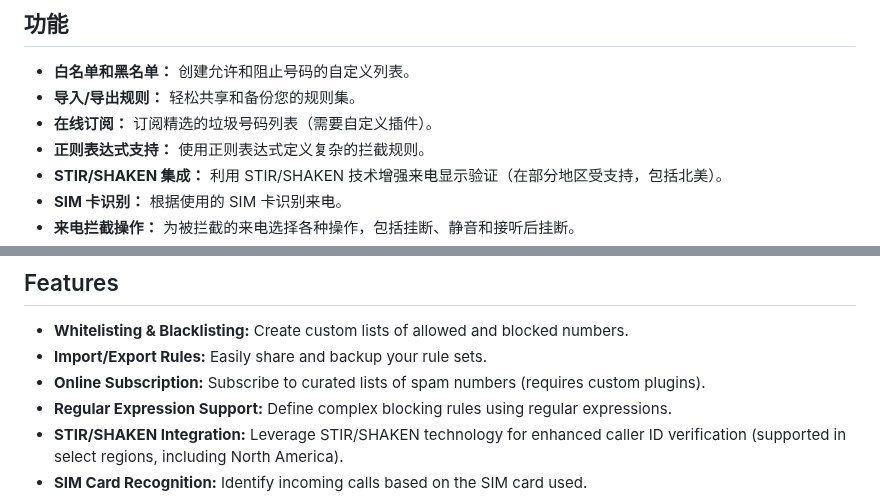
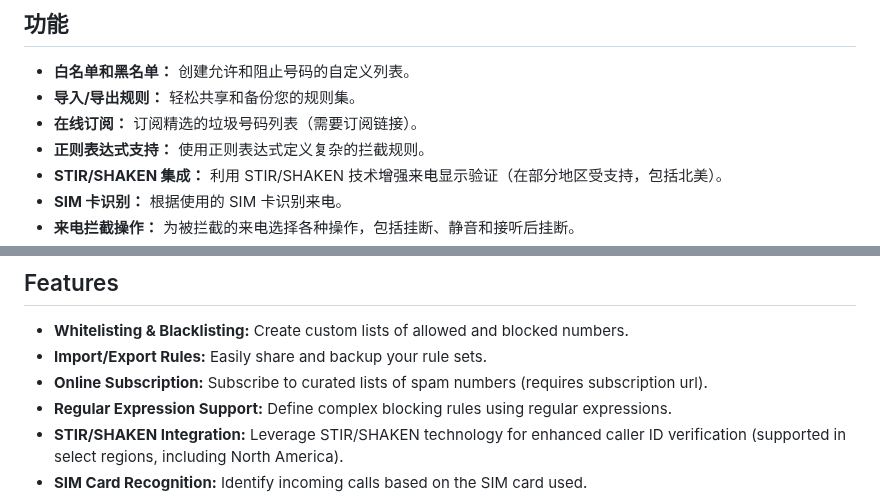
Before and after one commit to haygcao/yourcallyourruletranslation, a Markdown page: README.md, 2 parts joined by grey strips. Rendered like a GitHub page.

```diff
--- a/README.md
+++ b/README.md
@@ -6,7 +6,7 @@
 
 * **白名单和黑名单：** 创建允许和阻止号码的自定义列表。
 * **导入/导出规则：** 轻松共享和备份您的规则集。
-* **在线订阅：** 订阅精选的垃圾号码列表（需要自定义插件）。
+* **在线订阅：** 订阅精选的垃圾号码列表（需要订阅链接）。
 * **正则表达式支持：** 使用正则表达式定义复杂的拦截规则。
 * **STIR/SHAKEN 集成：** 利用 STIR/SHAKEN 技术增强来电显示验证（在部分地区受支持，包括北美）。
 * **SIM 卡识别：** 根据使用的 SIM 卡识别来电。
@@ -67,7 +67,7 @@ YourCallYourRule 的核心应用程序不是开源的。但是，特定功能是
 
 * **Whitelisting & Blacklisting:** Create custom lists of allowed and blocked numbers.
 * **Import/Export Rules:** Easily share and backup your rule sets.
-* **Online Subscription:** Subscribe to curated lists of spam numbers (requires custom plugins).
+* **Online Subscription:** Subscribe to curated lists of spam numbers (requires subscription url).
 * **Regular Expression Support:** Define complex blocking rules using regular expressions.
 * **STIR/SHAKEN Integration:** Leverage STIR/SHAKEN technology for enhanced caller ID verification (supported in select regions, including North America).
 * **SIM Card Recognition:** Identify incoming calls based on the SIM card used.
```
